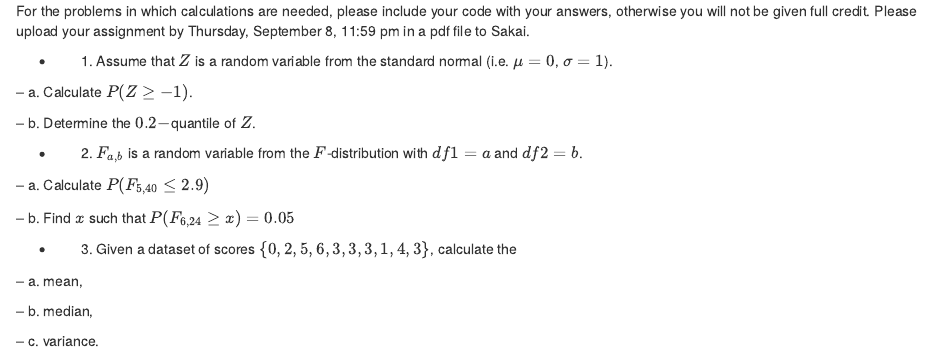
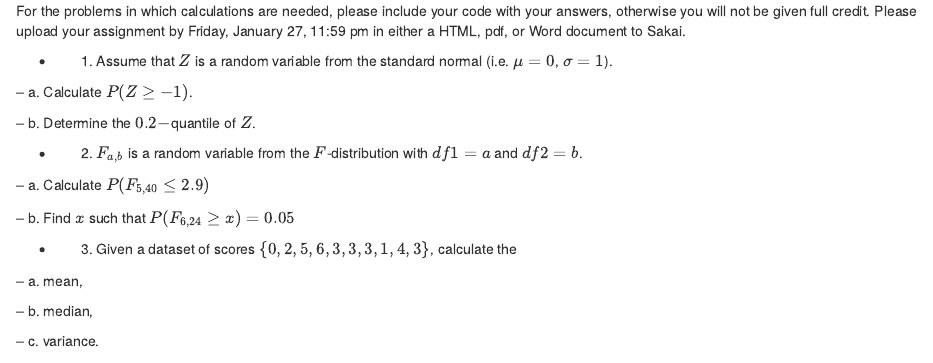
Before and after one commit to mstuart2097/mstuart2097.github.io, an R Markdown document (Homework1.Rmd): the page in a window 1100 px wide, from its top. Rendered offline with R 4.5, knitr and Pandoc, with nearby package versions.

Commit message:
Update Homework1.Rmd

````diff
--- a/Homework1.Rmd
+++ b/Homework1.Rmd
@@ -2,7 +2,7 @@
 knitr::opts_chunk$set(echo = FALSE)
 ```
 
-For the problems in which calculations are needed, please include your \texttt{R} code with your answers, otherwise you will not be given full credit.  Please upload your assignment by Thursday, September 8, 11:59 pm in a pdf file to Sakai.
+For the problems in which calculations are needed, please include your \texttt{R} code with your answers, otherwise you will not be given full credit.  Please upload your assignment by Friday, January 27, 11:59 pm in either a HTML, pdf, or Word document to Sakai.
 
 - 1.
 Assume that $Z$ is a random variable from the standard normal (i.e. $\mu = 0$, $\sigma = 1$).
````
